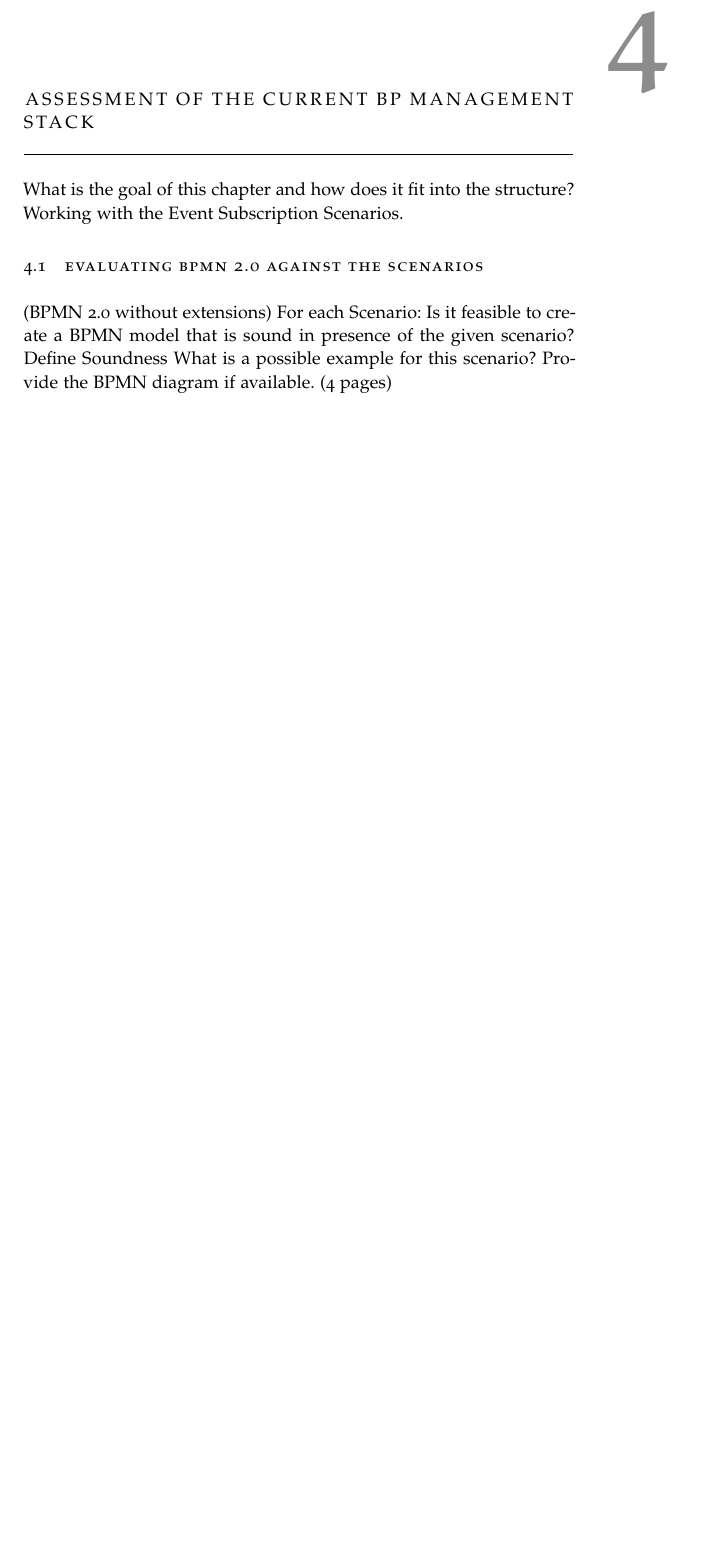
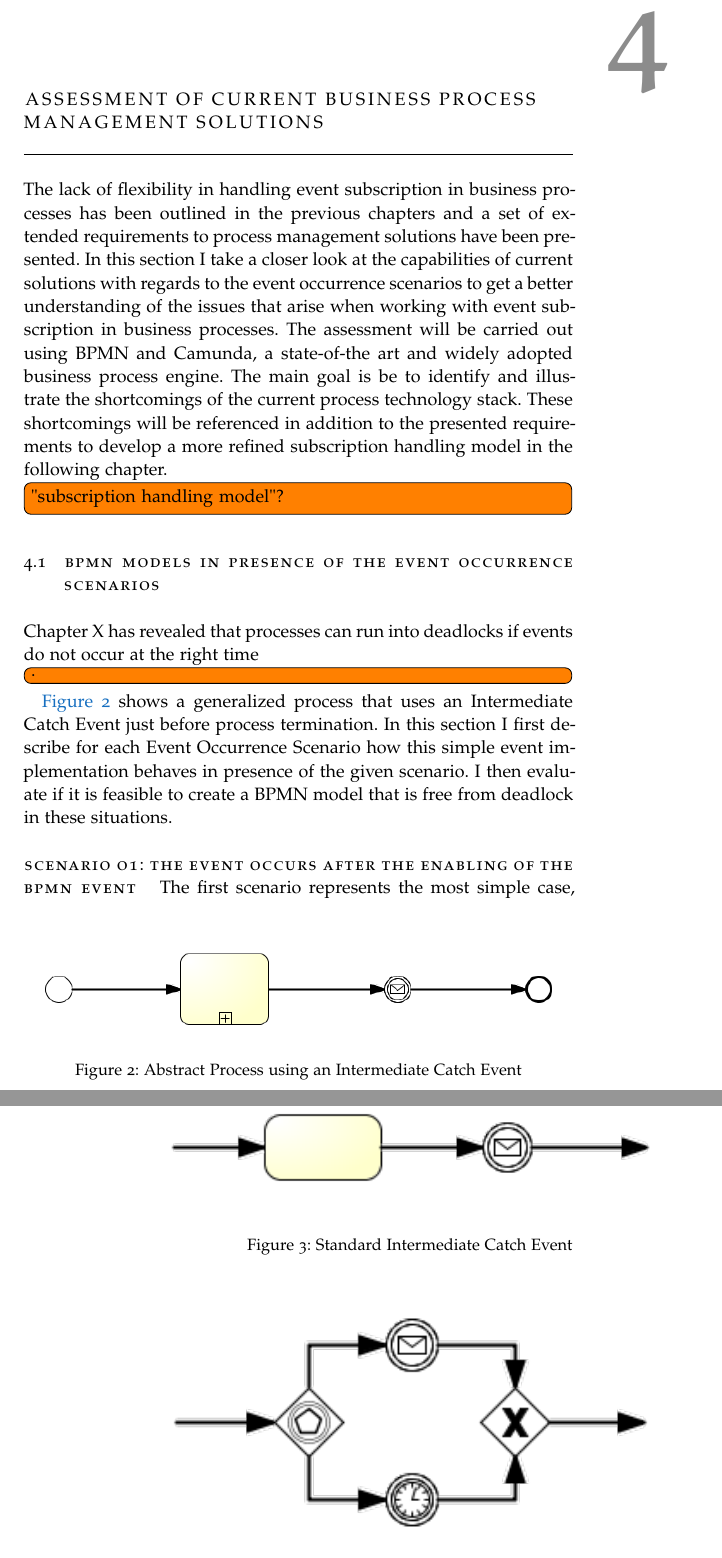
Before and after one commit to Omniabsent/thesis-early-event-subscription, a LaTeX thesis (thesis.tex, which reads chapters/assessment/assessment.tex): part of page 17 of 23 before the commit and two parts of pages 17 and 18 of 25 after it, the two joined at a grey line, cut so that both start at the same text, the shorter picture padded with empty space. Compiled offline with pdfLaTeX; a missing font is replaced by an installed copy or a similar font.

Commit message:
assessment work-in-progress (until scenario 2); changed the order of the scenarios: BPMN default is now occurrence scenario O1

```diff
--- a/chapters/assessment/assessment.tex
+++ b/chapters/assessment/assessment.tex
@@ -1,16 +1,34 @@
 %************************************************
-\chapter{Assessment of the current BP Management Stack}\label{ch:assessment}
+\chapter{Assessment of current Business Process Management Solutions}\label{ch:assessment}
 %************************************************
 
-What is the goal of this chapter and how does it fit into the structure?
-Working with the Event Subscription Scenarios.
+The lack of flexibility in handling event subscription in business processes has been outlined in the previous chapters and a set of extended requirements to process management solutions have been presented.
+In this section I take a closer look at the capabilities of current solutions with regards to the event occurrence scenarios to get a better understanding of the issues that arise when working with event subscription in business processes.
+The assessment will be carried out using BPMN and Camunda, a state-of-the art and widely adopted business process engine.
+The main goal is be to identify and illustrate the shortcomings of the current process technology stack. These shortcomings will be referenced in addition to the presented requirements to develop a more refined subscription handling model in the following chapter. \todo[inline]{"subscription handling model"?}
 
-\section{EVALUATING BPMN 2.0 AGAINST THE SCENARIOS}
-(BPMN 2.0 without extensions)
-For each Scenario: Is it feasible to create a BPMN model that is sound in presence of the given
-scenario?
-Define Soundness
-What is a possible example for this scenario? Provide the BPMN diagram if available.
-(4 pages)
+\section{BPMN Models in presence of the Event Occurrence Scenarios}
+Chapter X has revealed that processes can run into deadlocks if events do not occur at the right time \todo[inline]{.}
+\begin{figure}[]
+	\myfloatalign
+	{\includegraphics[width=1\linewidth]{chapters/assessment/process-with-intermediate-event.png}}
+	\caption{Abstract Process using an Intermediate Catch Event}\label{fig:abstract-process-with-event}
+\end{figure}
 
-\section{IMPLEMENTING EARLY EVENT SUBSCRIPTION USING STANDARD CAMUNDA}
+\autoref{fig:abstract-process-with-event} shows a generalized process that uses an Intermediate Catch Event just before process termination.
+In this section I first describe for each Event Occurrence Scenario how this simple event implementation behaves in presence of the given scenario. I then evaluate if it is feasible to create a BPMN model that is free from deadlock in these situations.
+
+\paragraph{Scenario O1: The event occurs after the enabling of the BPMN event}
+\begin{figure}[]
+	\myfloatalign
+	{\includegraphics[width=1\linewidth]{chapters/assessment/standard-intermediate-event.png}}
+	\caption{Standard Intermediate Catch Event}\label{fig:excerpt-standard-event}
+\end{figure}
+
+The first scenario represents the most simple case, that is also natively supported by the BPMN 2.0 specification. When the event occurs after the Event element has been enabled, the event will be received and the process can proceed normally. The use of a standard Intermediate Catch Event does suffice to cover this situation.
+
+\paragraph{Scenario O2: The event does not occur}
+\begin{figure}[]
+	\myfloatalign
+	{\includegraphics[width=1\linewidth]{chapters/assessment/parallel-timer-event.png}}
+	\caption{Intermediate Event with a parallel Timer Event}\label{fig:excerpt-event-with-timer}
```
Also changed, not shown: chapters/requirements/requirements.tex (+6 -4 lines), chapters/assessment/aux-buffer-process.png (added), chapters/assessment/parallel-gateway-early-subscription.png (added), chapters/assessment/parallel-timer-event.png (added), chapters/assessment/process-with-intermediate-event.png (added), chapters/assessment/standard-intermediate-event.png (added), thesis.pdf, chapters/assessment/assessment.tex (30 more changed lines).
